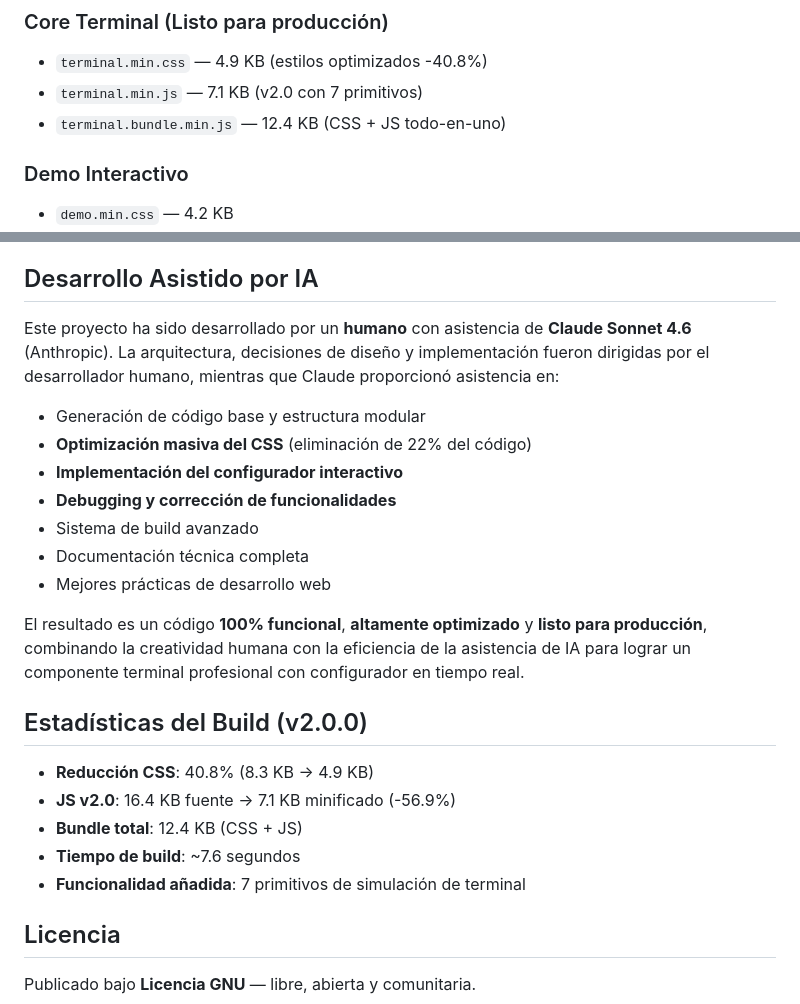
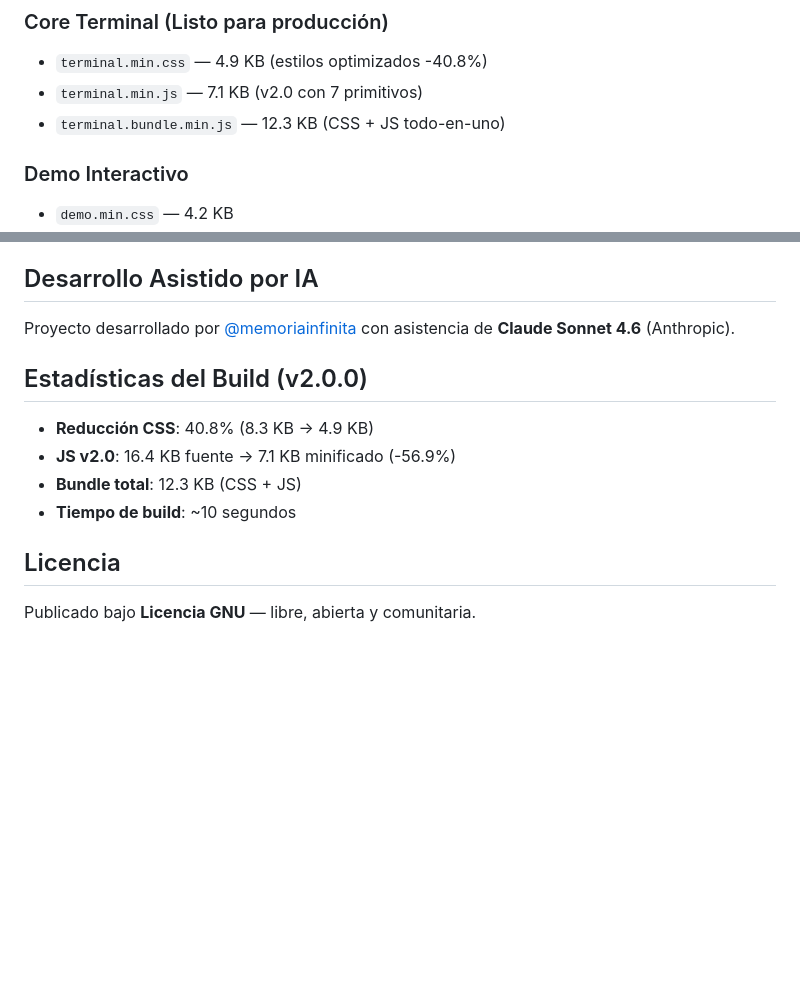
Before and after one commit to memoriainfinita/terminus, a Markdown page: README.md, 2 parts joined by grey strips. GitHub-like rendering; blank space fills up the shorter version.

Commit message:
fix: bundle size 12.3KB, build time, trim AI section slop

```diff
--- a/README.md
+++ b/README.md
@@ -170,7 +170,7 @@ terminus/
 ### Core Terminal (Listo para producción)
 - `terminal.min.css` — 4.9 KB (estilos optimizados -40.8%)
 - `terminal.min.js` — 7.1 KB (v2.0 con 7 primitivos)
-- `terminal.bundle.min.js` — 12.4 KB (CSS + JS todo-en-uno)
+- `terminal.bundle.min.js` — 12.3 KB (CSS + JS todo-en-uno)
 
 ### Demo Interactivo
 - `demo.min.css` — 4.2 KB
@@ -200,23 +200,13 @@ Inspirado en la sencillez del software libre: **código claro, integrable y acce
 4. Envía un pull request
 
 ## Desarrollo Asistido por IA
-Este proyecto ha sido desarrollado por un **humano** con asistencia de **Claude Sonnet 4.6** (Anthropic). La arquitectura, decisiones de diseño y implementación fueron dirigidas por el desarrollador humano, mientras que Claude proporcionó asistencia en:
-- Generación de código base y estructura modular
-- **Optimización masiva del CSS** (eliminación de 22% del código)
-- **Implementación del configurador interactivo**
-- **Debugging y corrección de funcionalidades**
-- Sistema de build avanzado
-- Documentación técnica completa
-- Mejores prácticas de desarrollo web
-
-El resultado es un código **100% funcional**, **altamente optimizado** y **listo para producción**, combinando la creatividad humana con la eficiencia de la asistencia de IA para lograr un componente terminal profesional con configurador en tiempo real.
+Proyecto desarrollado por [@memoriainfinita](https://github.com/memoriainfinita) con asistencia de **Claude Sonnet 4.6** (Anthropic).
 
 ## Estadísticas del Build (v2.0.0)
 - **Reducción CSS**: 40.8% (8.3 KB → 4.9 KB)
 - **JS v2.0**: 16.4 KB fuente → 7.1 KB minificado (-56.9%)
-- **Bundle total**: 12.4 KB (CSS + JS)
-- **Tiempo de build**: ~7.6 segundos
-- **Funcionalidad añadida**: 7 primitivos de simulación de terminal
+- **Bundle total**: 12.3 KB (CSS + JS)
+- **Tiempo de build**: ~10 segundos
 
 ## Licencia
 Publicado bajo **Licencia GNU** — libre, abierta y comunitaria.
```
